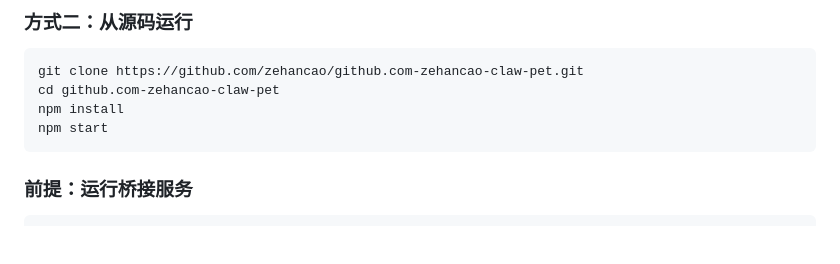
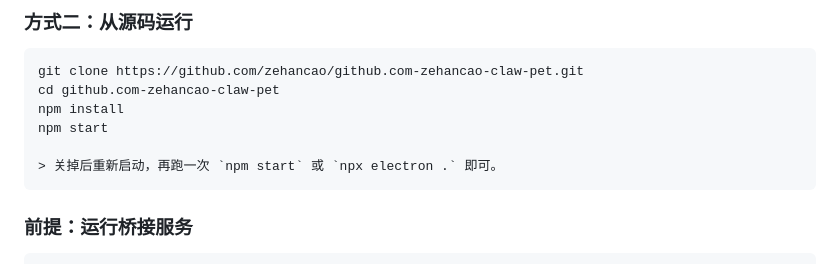
Before and after one commit to zehancao/github.com-zehancao-claw-pet, a Markdown page: README.md, the part around the change. Rendered like a GitHub page; blank space fills up the shorter version.

Commit message:
docs: add restart instructions

````diff
--- a/README.md
+++ b/README.md
@@ -38,6 +38,8 @@ git clone https://github.com/zehancao/github.com-zehancao-claw-pet.git
 cd github.com-zehancao-claw-pet
 npm install
 npm start
+
+> 关掉后重新启动，再跑一次 `npm start` 或 `npx electron .` 即可。
 ```
 
 ### 前提：运行桥接服务
````
